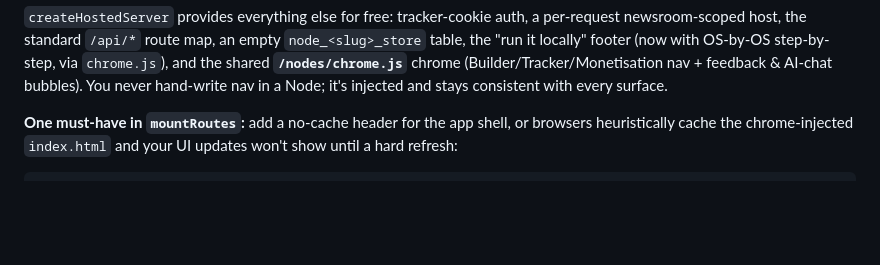
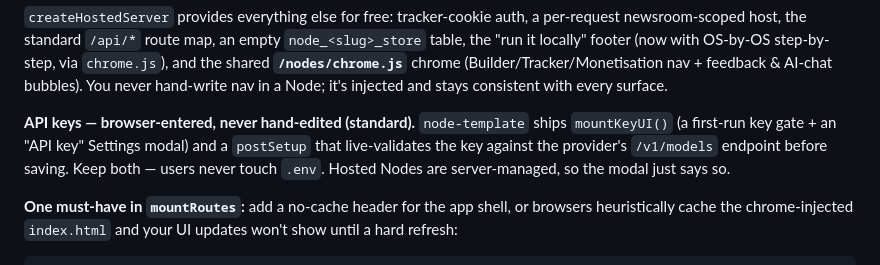
Before and after one commit to pauldevelopai/nodes, a Markdown page: ADD_A_NODE.md, the part around the change. Rendered like a GitHub page; blank space fills up the shorter version.

Commit message:
ADD_A_NODE: browser key UX (mountKeyUI + validating postSetup) is the standard

```diff
--- a/ADD_A_NODE.md
+++ b/ADD_A_NODE.md
@@ -61,6 +61,12 @@ per-request newsroom-scoped host, the standard `/api/*` route map, an empty
 step-by-step, via `chrome.js`), and the shared **`/nodes/chrome.js`** chrome
 (Builder/Tracker/Monetisation nav + feedback & AI-chat bubbles). You never
 hand-write nav in a Node; it's injected and stays consistent with every surface.
+
+**API keys — browser-entered, never hand-edited (standard).** `node-template`
+ships `mountKeyUI()` (a first-run key gate + an "API key" Settings modal) and a
+`postSetup` that live-validates the key against the provider's `/v1/models`
+endpoint before saving. Keep both — users never touch `.env`. Hosted Nodes are
+server-managed, so the modal just says so.
 
 **One must-have in `mountRoutes`:** add a no-cache header for the app shell, or
 browsers heuristically cache the chrome-injected `index.html` and your UI updates
```
